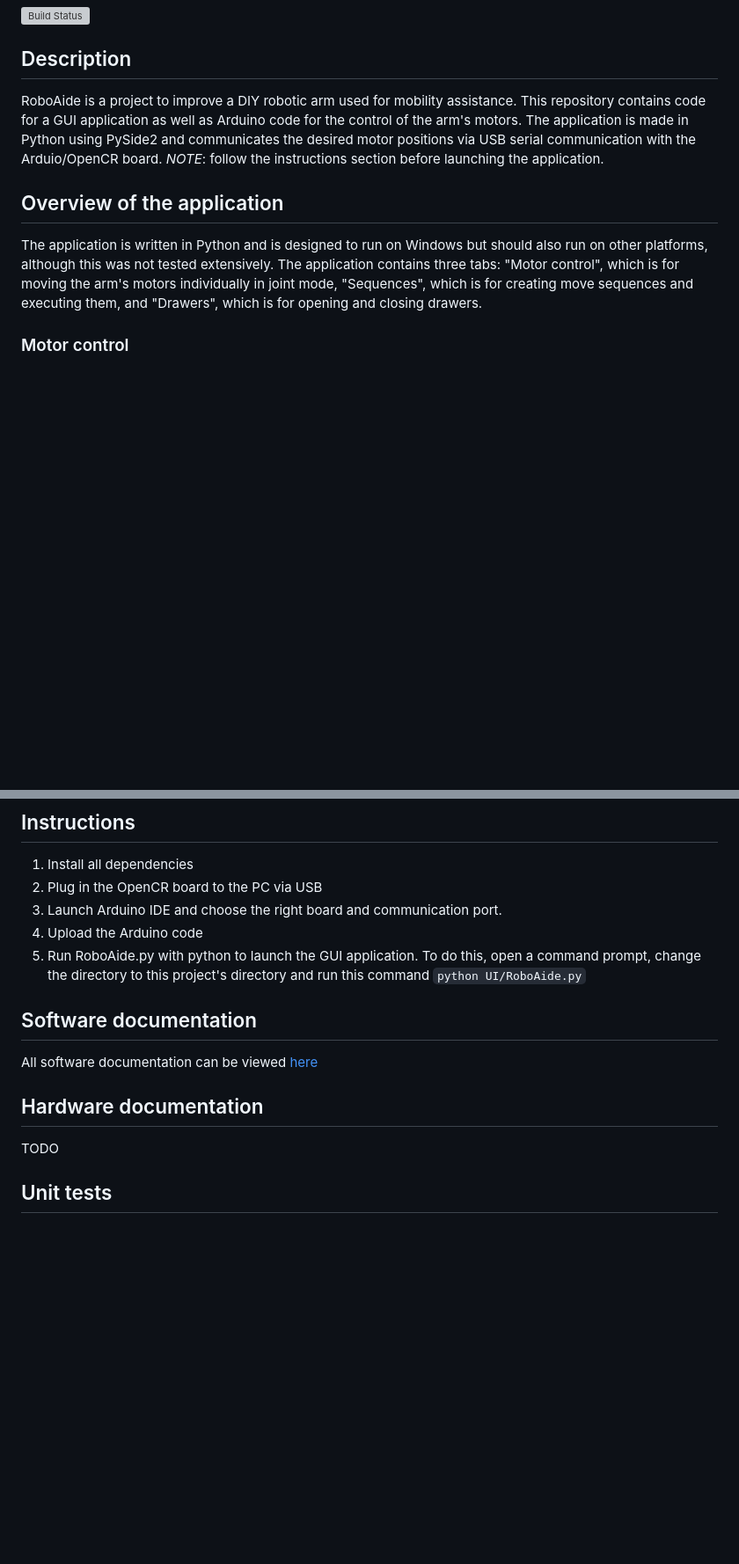
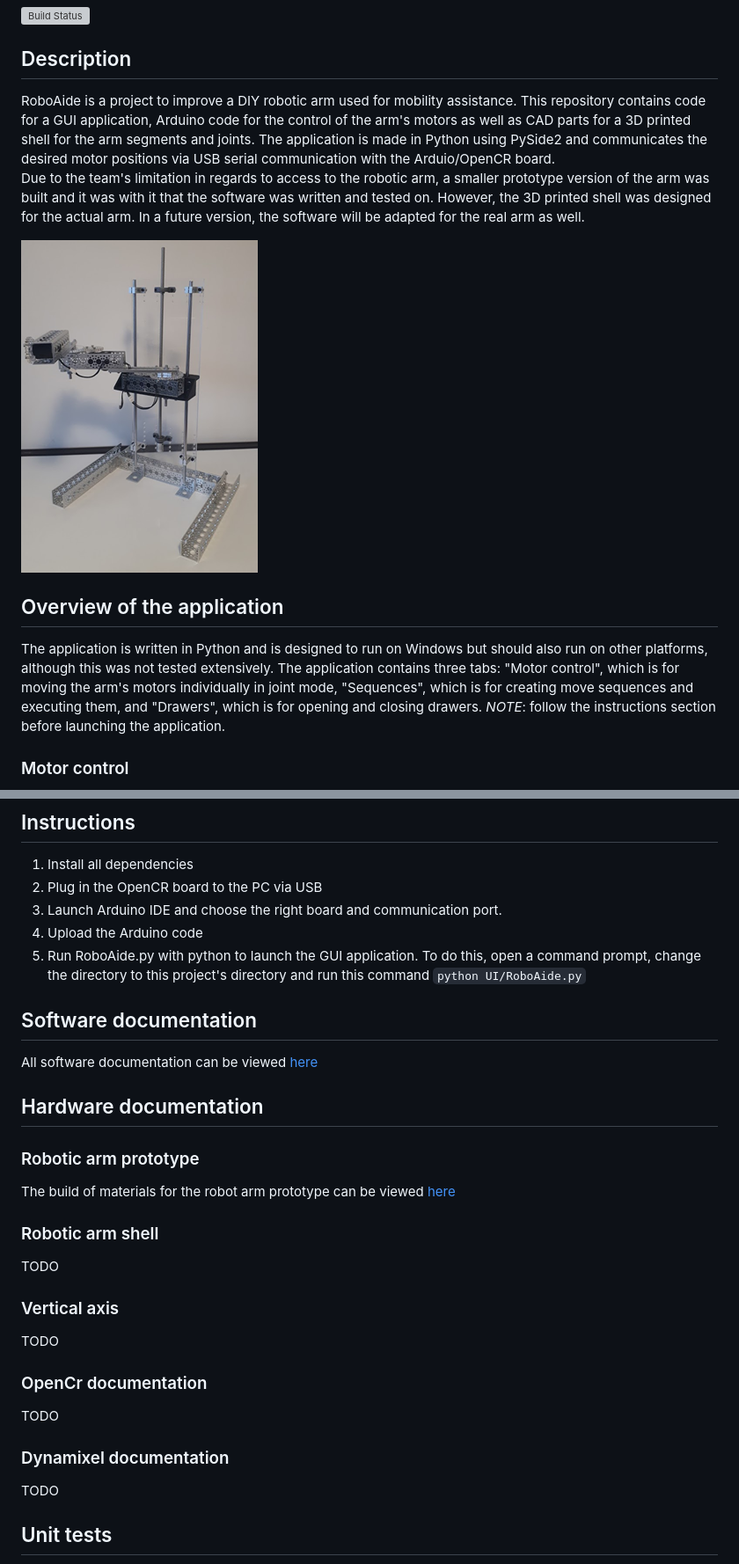
Before and after one commit to JeremieBourque1/projetS4, a Markdown page: README.md, 2 parts joined by grey strips. Shown: that part at 88% size. Drawn GitHub-style; pictures changed too: images/arm_prototype.png (added); blank space fills up the shorter version; grey boxes are pictures that could not be loaded.

```diff
--- a/README.md
+++ b/README.md
@@ -3,12 +3,15 @@
 [![Build Status](https://travis-ci.com/JeremieBourque1/projetS4.svg?branch=master)](https://travis-ci.com/JeremieBourque1/projetS4)
 
 ## Description
-RoboAide is a project to improve a DIY robotic arm used for mobility assistance. This repository contains code for a GUI application as well as Arduino code for the control of the arm's motors. The application is made in Python using PySide2 and communicates the desired motor positions via USB serial communication with the Arduio/OpenCR board.
-*NOTE*: follow the instructions section before launching the application.
+RoboAide is a project to improve a DIY robotic arm used for mobility assistance. This repository contains code for a GUI application, Arduino code for the control of the arm's motors as well as CAD parts for a 3D printed shell for the arm segments and joints. The application is made in Python using PySide2 and communicates the desired motor positions via USB serial communication with the Arduio/OpenCR board.<br/>
+Due to the team's limitation in regards to access to the robotic arm, a smaller prototype version of the arm was built and it was with it that the software was written and tested on. However, the 3D printed shell was designed for the actual arm. In a future version, the software will be adapted for the real arm as well.
+
+![Image of the robotic arm prototype](https://github.com/JeremieBourque1/projetS4/blob/master/images/arm_prototype.png)
 
 ## Overview of the application
 
 The application is written in Python and is designed to run on Windows but should also run on other platforms, although this was not tested extensively.
 The application contains three tabs: "Motor control", which is for moving the arm's motors individually in joint mode, "Sequences", which is for creating move sequences and executing them, and "Drawers", which is for opening and closing drawers.
+*NOTE*: follow the instructions section before launching the application.
 
 ### Motor control
@@ -53,13 +56,22 @@ The necessary Pyton libraries can be installed with `pip install -r requirements
 4. Upload the Arduino code
 5. Run RoboAide.py with python to launch the GUI application. To do this, open a command prompt, change the directory to this project's directory and run this command `python UI/RoboAide.py`
 
-
 ## Software documentation
 All software documentation can be viewed [here](https://jeremiebourque1.github.io/projetS4/)
 
+## Hardware documentation
+### Robotic arm prototype
+The build of materials for the robot arm prototype can be viewed [here](https://github.com/JeremieBourque1/projetS4/blob/master/BOM_proto.xlsx?raw=true)
+### Robotic arm shell
+TODO
+### Vertical axis
+TODO
+### OpenCr documentation
+TODO
+### Dynamixel documentation
+TODO
 
-## Hardware documentation
-TODO
+
 
 ## Unit tests
 The application is tested using the unittest python module. To run the tests, open a command prompt, change the directory to the project’s directory and run this command: `python -m unittest discover`
```
Also changed, not shown: other parts of README.md (+8 -8 lines), images/arm_and_gui.jpg (added).
